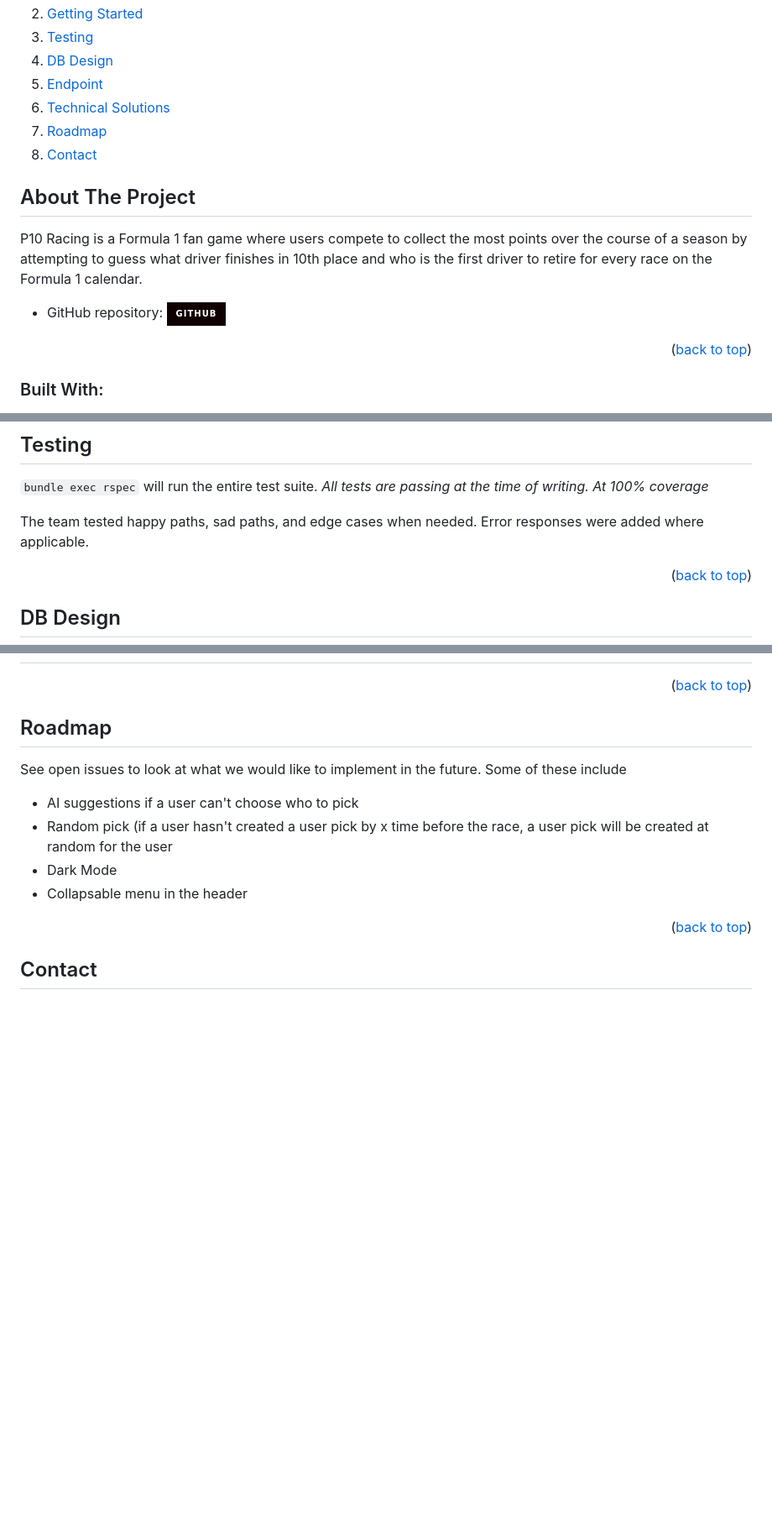
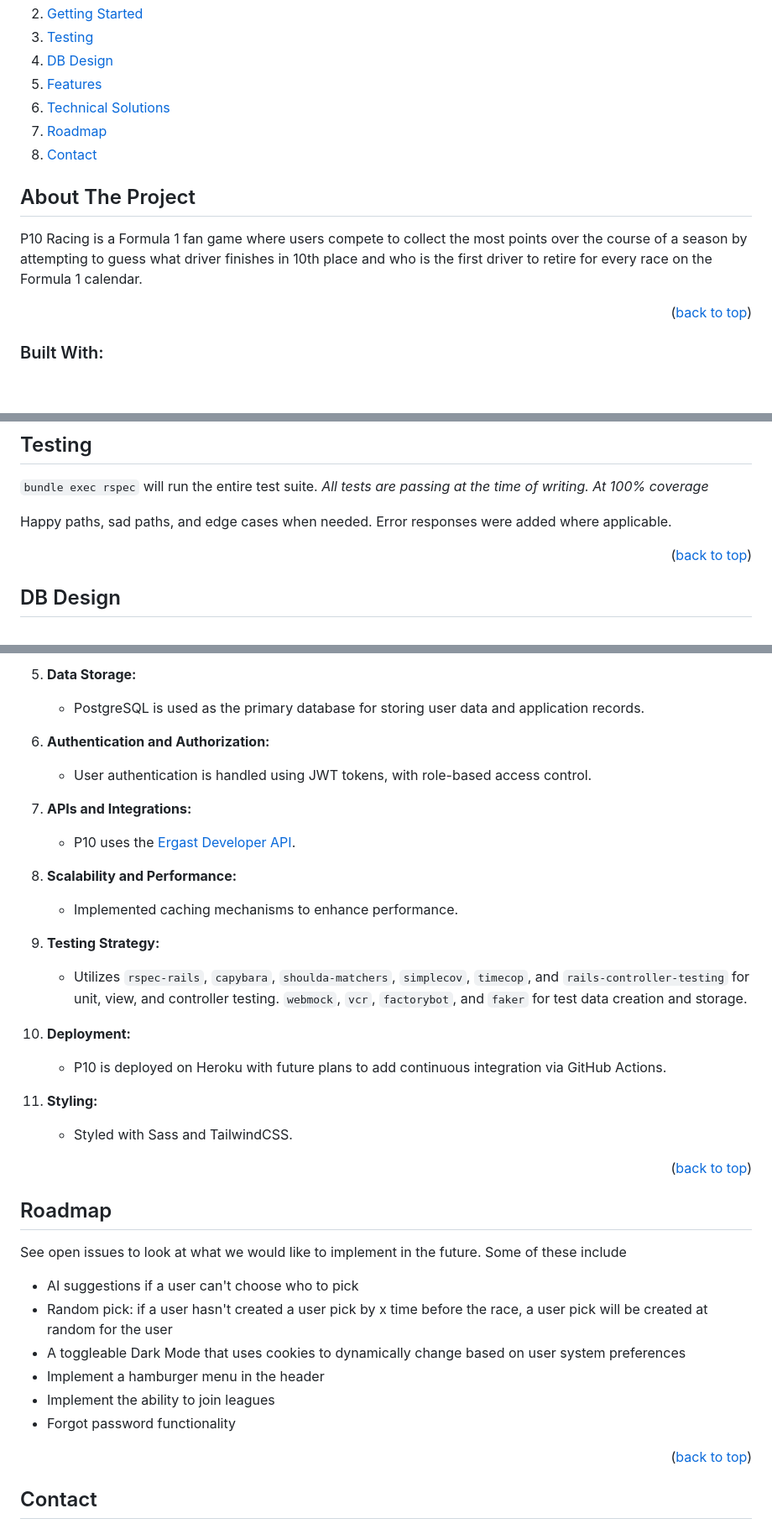
Before and after one commit to SMcPhee19/p10_racing, a Markdown page: README.md, 3 parts joined by grey strips. Shown: that part at 84% size. Drawn GitHub-style; folded sections open; badges without logos; blank space fills up the shorter version.

```diff
--- a/README.md
+++ b/README.md
@@ -34,7 +34,7 @@
     <li><a href="#getting-started">Getting Started</a></li>
     <li><a href="#testing">Testing</a></li>
     <li><a href="#db-design">DB Design</a></li>
-    <li><a href="#endpoint">Endpoint</a></li>
+    <li><a href="#features">Features</a></li>
     <li><a href="#technical-solutions">Technical Solutions</a></li>
     <li><a href="#roadmap">Roadmap</a></li>
     <li><a href="#contact">Contact</a></li>
@@ -46,8 +46,6 @@
 
 P10 Racing is a Formula 1 fan game where users compete to collect the most points over the course of a season by attempting to guess what driver finishes in 10th place and who is the first driver to retire for every race on the Formula 1 calendar.
 
-- GitHub repository: [![Github][Github]][project-gh-url]
-
 <p align="right">(<a href="#readme-top">back to top</a>)</p>
 
 ### Built With:
@@ -87,7 +81,7 @@ To demo P10 Racing on your local machine, follow these steps:
 
 `bundle exec rspec` will run the entire test suite. *All tests are passing at the time of writing. At 100% coverage*
 
-The team tested happy paths, sad paths, and edge cases when needed. Error responses were added where applicable.
+Happy paths, sad paths, and edge cases when needed. Error responses were added where applicable.
 
 
 <p align="right">(<a href="#readme-top">back to top</a>)</p>
@@ -110,3 +156,24 @@ The team tested happy paths, sad paths, and edge cases when needed. Error respon
+5. **Data Storage:**
+   - PostgreSQL is used as the primary database for storing user data and application records.
+
+6. **Authentication and Authorization:**
+   - User authentication is handled using JWT tokens, with role-based access control.
+
+7. **APIs and Integrations:**
+   - P10 uses the [Ergast Developer API](http://ergast.com/mrd/).
+
+8. **Scalability and Performance:**
+   - Implemented caching mechanisms to enhance performance.
+
+9. **Testing Strategy:**
+   - Utilizes `rspec-rails`, `capybara`, `shoulda-matchers`, `simplecov`, `timecop`, and `rails-controller-testing` for unit, view, and controller testing. `webmock`, `vcr`, `factorybot`, and `faker` for test data creation and storage.
+
+10. **Deployment:**
+    - P10 is deployed on Heroku with future plans to add continuous integration via GitHub Actions.
+
+11. **Styling:**
+    - Styled with Sass and TailwindCSS.
+
 
 <p align="right">(<a href="#readme-top">back to top</a>)</p>
 
@@ -117,9 +184,11 @@ See open issues to look at what we would like to implement in the future.
 Some of these include
 <ul>
   <li>AI suggestions if a user can't choose who to pick</li>
-  <li>Random pick (if a user hasn't created a user pick by x time before the race, a user pick will be created at random for the user</li>
-  <li>Dark Mode</li>
-  <li>Collapsable menu in the header</li>
+  <li>Random pick: if a user hasn't created a user pick by x time before the race, a user pick will be created at random for the user</li>
+  <li>A toggleable Dark Mode that uses cookies to dynamically change based on user system preferences</li>
+  <li>Implement a hamburger menu in the header</li>
+  <li>Implement the ability to join leagues</li>
+  <li>Forgot password functionality</li>
 </ul>
 
 <p align="right">(<a href="#readme-top">back to top</a>)</p>
```
Also changed, not shown: other parts of README.md (+56 -7 lines).
